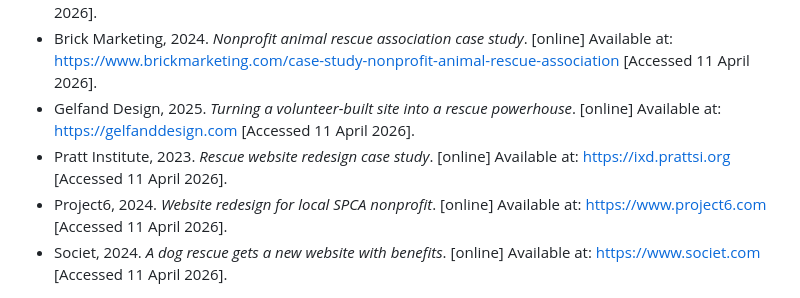
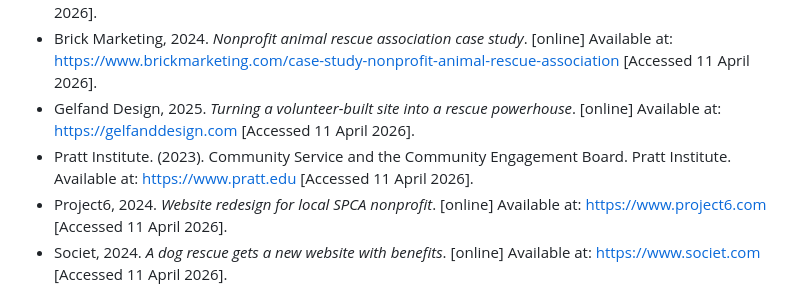
Before and after one commit to kheyDesign/Second-Chance-Foundation-Website-2026, a Markdown page: README.md, the part around the change. Drawn GitHub-style.

```diff
--- a/README.md
+++ b/README.md
@@ -63,7 +63,7 @@ This submission constitutes the initial proposal and planning phase. Development
 * Avvale, 2024. *Website design for animal rescue businesses*. [online] Available at: <https://avvale.co.uk/pages/website-design-creation-for-animal-rescue-businesses> [Accessed 11 April 2026].
 * Brick Marketing, 2024. *Nonprofit animal rescue association case study*. [online] Available at: <https://www.brickmarketing.com/case-study-nonprofit-animal-rescue-association> [Accessed 11 April 2026].
 * Gelfand Design, 2025. *Turning a volunteer-built site into a rescue powerhouse*. [online] Available at: <https://gelfanddesign.com> [Accessed 11 April 2026].
-* Pratt Institute, 2023. *Rescue website redesign case study*. [online] Available at: <https://ixd.prattsi.org> [Accessed 11 April 2026].
+* Pratt Institute. (2023). Community Service and the Community Engagement Board. Pratt Institute. Available at: <https://www.pratt.edu> [Accessed 11 April 2026].
 * Project6, 2024. *Website redesign for local SPCA nonprofit*. [online] Available at: <https://www.project6.com> [Accessed 11 April 2026].
 * Societ, 2024. *A dog rescue gets a new website with benefits*. [online] Available at: <https://www.societ.com> [Accessed 11 April 2026].
 
```
